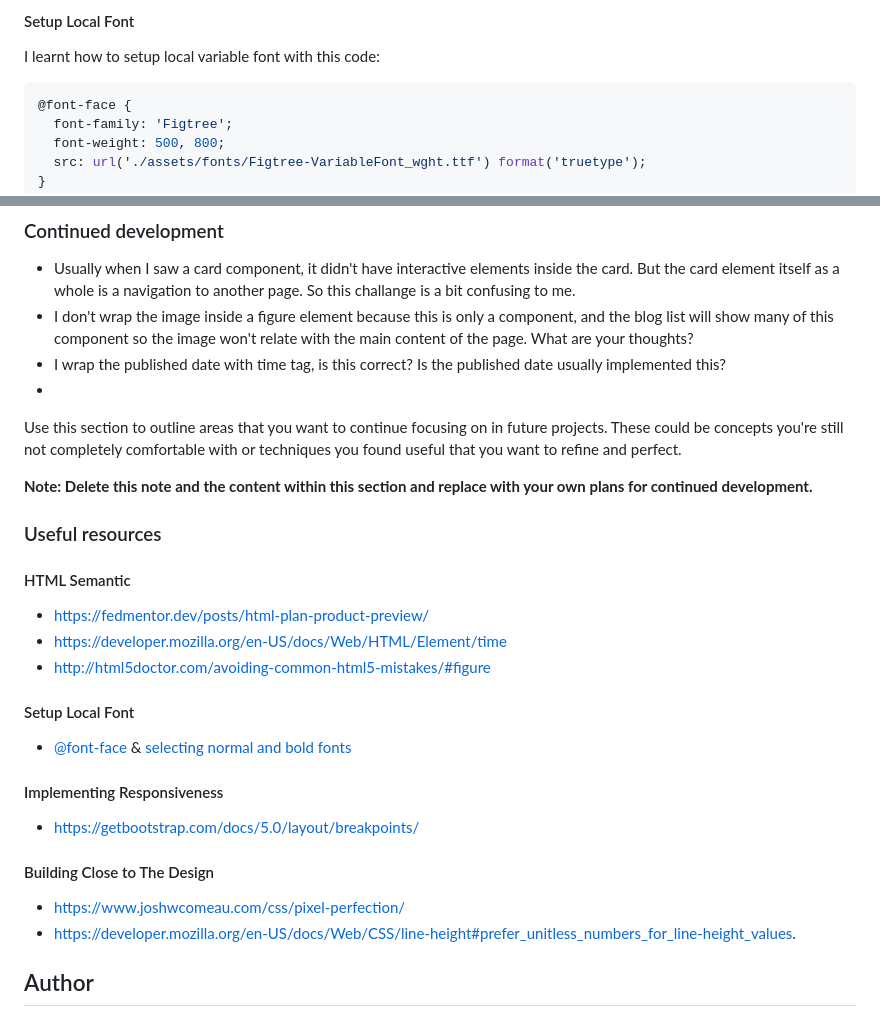
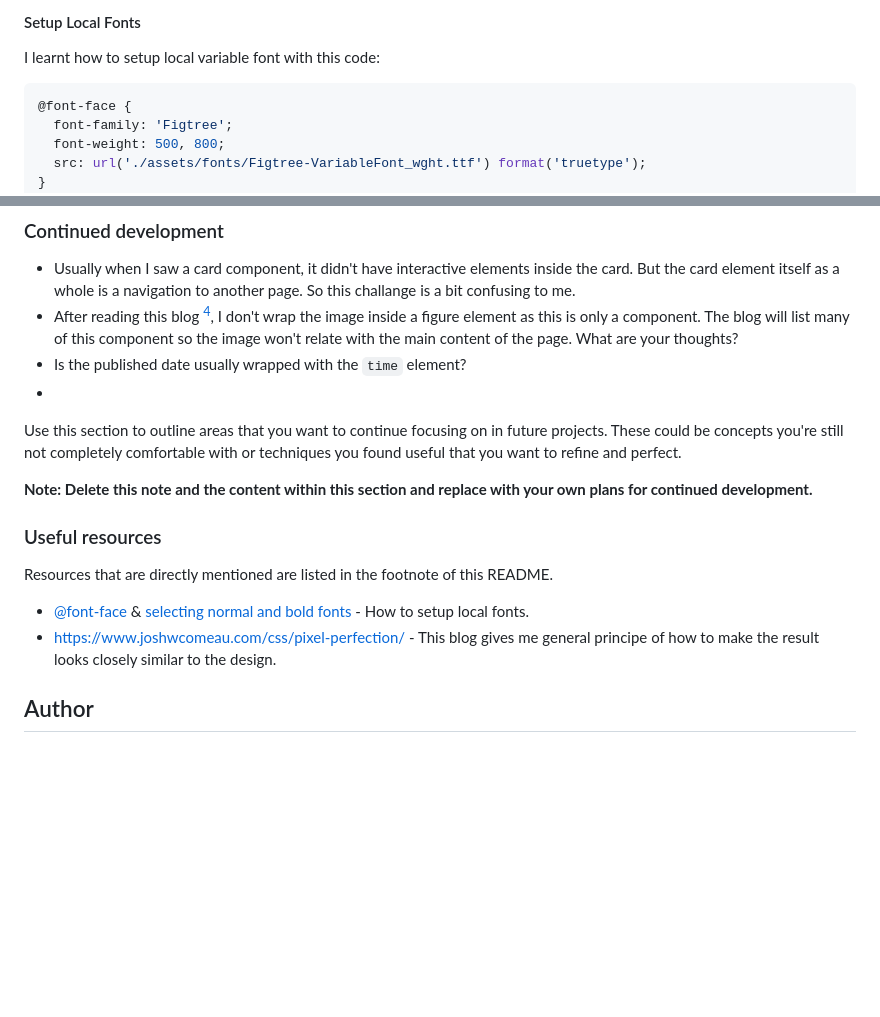
Before and after one commit to finkusuma-dev/frontendmenter-blog-preview-card, a Markdown page: README.md, 2 parts joined by grey strips. Drawn GitHub-style; blank space fills up the shorter version.

```diff
--- a/README.md
+++ b/README.md
@@ -67,5 +63,5 @@ I found that the `time` tag can be used to wrap date and time. It makes the date
 
-#### Setup Local Font
+#### Setup Local Fonts
 
 I learnt how to setup local variable font with this code:
 
@@ -121,8 +119,8 @@ I also added `padding` so there are spaces on the left and right sides. It looks
 ### Continued development
 
 - Usually when I saw a card component, it didn't have interactive elements inside the card. But the card element itself as a whole is a navigation to another page. So this challange is a bit confusing to me.
-- I don't wrap the image inside a figure element because this is only a component, and the blog list will show many of this component so the image won't relate with the main content of the page. What are your thoughts?
-- I wrap the published date with time tag, is this correct? Is the published date usually implemented this?
+- After reading this blog [^3], I don't wrap the image inside a figure element as this is only a component. The blog will list many of this component so the image won't relate with the main content of the page. What are your thoughts?
+- Is the published date usually wrapped with the `time` element?
 -
 
 Use this section to outline areas that you want to continue focusing on in future projects. These could be concepts you're still not completely comfortable with or techniques you found useful that you want to refine and perfect.
@@ -131,24 +129,10 @@ Use this section to outline areas that you want to continue focusing on in futur
 
 ### Useful resources
 
-#### HTML Semantic
+Resources that are directly mentioned are listed in the footnote of this README.
 
-- https://fedmentor.dev/posts/html-plan-product-preview/
-- https://developer.mozilla.org/en-US/docs/Web/HTML/Element/time
-- http://html5doctor.com/avoiding-common-html5-mistakes/#figure
-
-#### Setup Local Font
-
-- [@font-face](https://devdocs.io/css/@font-face) & [selecting normal and bold fonts](https://developer.mozilla.org/en-US/docs/Web/CSS/@font-face/font-weight#selecting_normal_and_bold_fonts)
-
-#### Implementing Responsiveness
-
-- https://getbootstrap.com/docs/5.0/layout/breakpoints/
-
-#### Building Close to The Design
-
-- https://www.joshwcomeau.com/css/pixel-perfection/
-- https://developer.mozilla.org/en-US/docs/Web/CSS/line-height#prefer_unitless_numbers_for_line-height_values.
+- [@font-face](https://devdocs.io/css/@font-face) & [selecting normal and bold fonts](https://developer.mozilla.org/en-US/docs/Web/CSS/@font-face/font-weight#selecting_normal_and_bold_fonts) - How to setup local fonts.
+- https://www.joshwcomeau.com/css/pixel-perfection/ - This blog gives me general principe of how to make the result looks closely similar to the design.
 
 <!-- - [Example resource 1](https://www.example.com) - This helped me for XYZ reason. I really liked this pattern and will use it going forward.
 - [Example resource 2](https://www.example.com) - This is an amazing article which helped me finally understand XYZ. I'd recommend it to anyone still learning this concept. -->
```
Also changed, not shown: other parts of README.md (+25 -21 lines), _docs/compare_fonts.jpg, _docs/padding.jpg (added), _docs/screenshot.jpg, _docs/screenshot.png (deleted).
